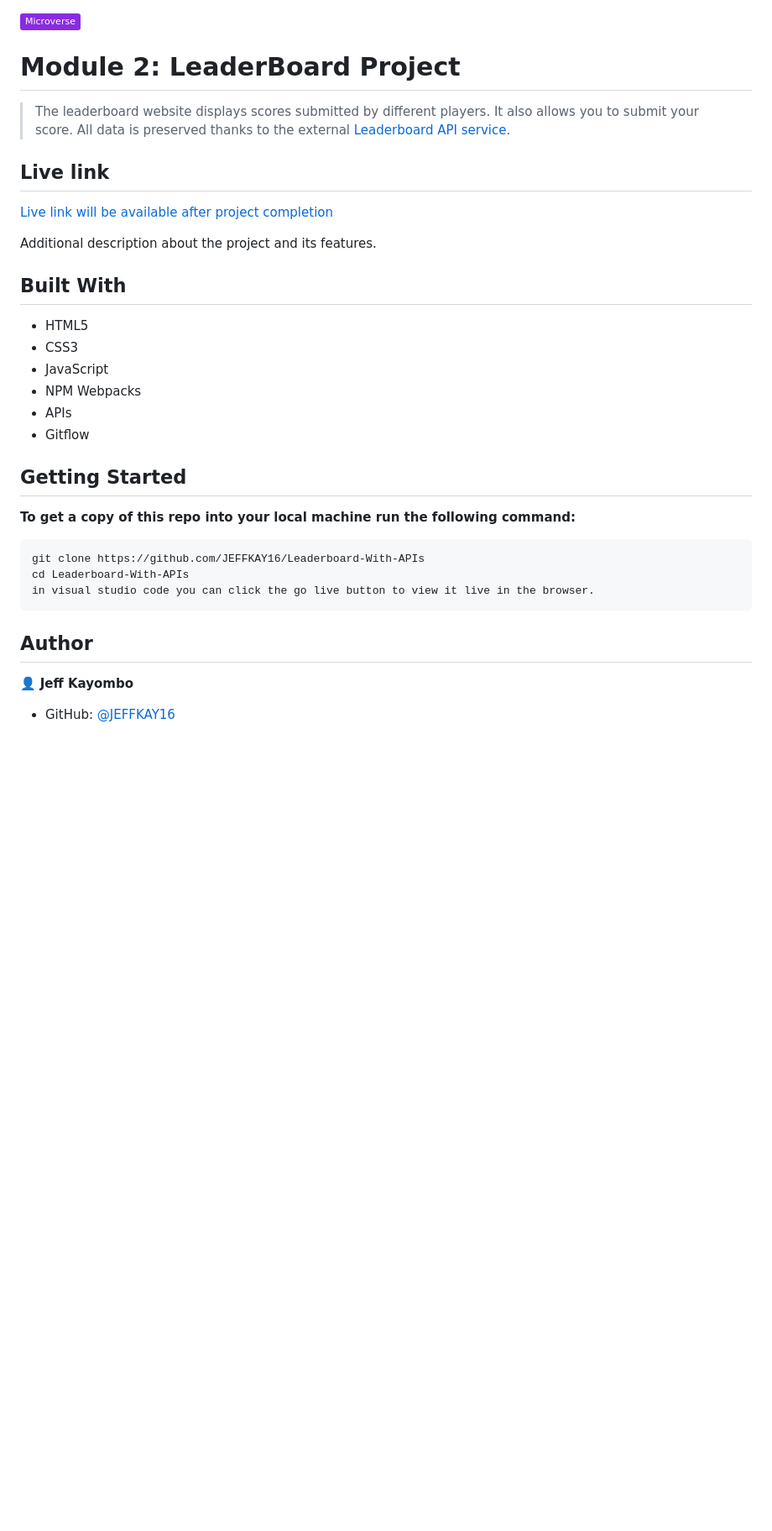
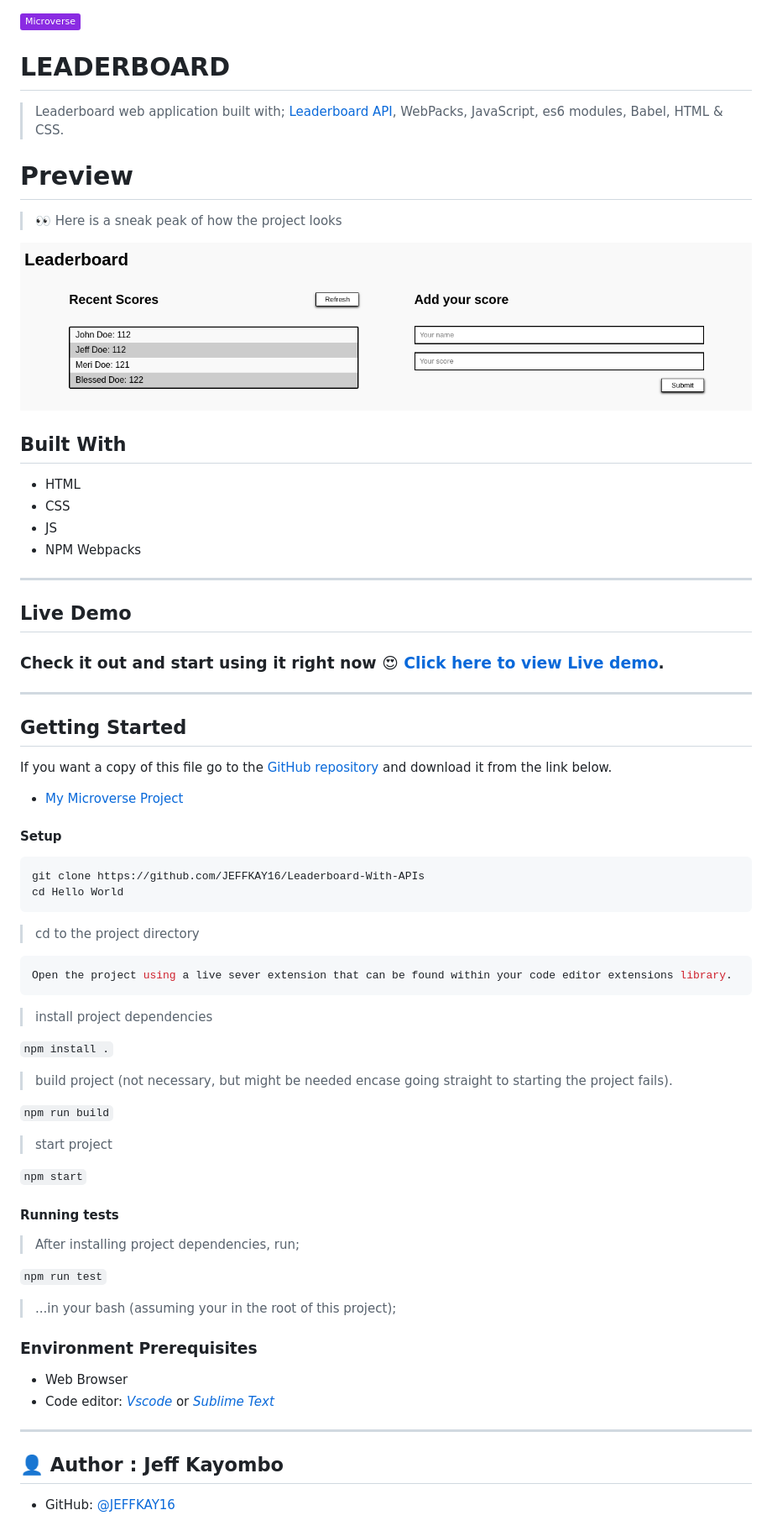
Before and after one commit to JEFFKAY16/Leaderboard-With-APIs, a Markdown page: README.md, the part around the change printed below. Shown: that part at 84% size. Drawn GitHub-style; pictures changed too: leaderboard.png (added); badges without logos; blank space fills up the shorter version.

Commit message:
Updating README.md file as requested by TSA

````diff
--- a/README.md
+++ b/README.md
@@ -1,36 +1,65 @@
 ![](https://img.shields.io/badge/Microverse-blueviolet)
 
-# Module 2: LeaderBoard Project
+# LEADERBOARD
 
-> The leaderboard website displays scores submitted by different players. It also allows you to submit your score. All data is preserved thanks to the external [Leaderboard API service](https://www.notion.so/Leaderboard-API-service-24c0c3c116974ac49488d4eb0267ade3).
+> Leaderboard web application built with; [Leaderboard API](https://www.notion.so/Leaderboard-API-service-24c0c3c116974ac49488d4eb0267ade3), WebPacks, JavaScript, es6 modules, Babel, HTML & CSS.
 
-## Live link
-[Live link will be available after project completion]()
+# Preview
+ > 👀 Here is a sneak peak of how the project looks
 
-Additional description about the project and its features.
-
+![Leaderboard Preview](./leaderboard.png)
 ## Built With
 
-- HTML5
-- CSS3
-- JavaScript
+- HTML
+- CSS
+- JS
 - NPM Webpacks
-- APIs
-- Gitflow
 
+<hr>
+
+## Live Demo
+### Check it out and start using it right now 😍 [Click here to view Live demo](https://zealous-wing-f27d31.netlify.app/).
+
+<hr>
 
 ## Getting Started
+If you want a copy of this file go to the [GitHub repository](https://github.com/JEFFKAY16/Leaderboard-With-APIs) and download it from the link below.
+- [My Microverse Project](https://github.com/JEFFKAY16/Leaderboard-With-APIs)
 
-**To get a copy of this repo into your local machine run the following command:**
+#### Setup
+```bash
+git clone https://github.com/JEFFKAY16/Leaderboard-With-APIs
+cd Hello World
 ```
-git clone https://github.com/JEFFKAY16/Leaderboard-With-APIs
-cd Leaderboard-With-APIs
-in visual studio code you can click the go live button to view it live in the browser.
+>  cd to the project directory
+```bash
+Open the project using a live sever extension that can be found within your code editor extensions library.
 ```
+> install project dependencies
 
-## Author
+  ```npm install .```
 
-👤  **Jeff Kayombo**
+> build project (not necessary, but might be needed encase going straight to starting the project fails).
+
+  ```npm run build```
+
+> start project
+
+  ```npm start```
+
+  #### Running tests
+ > After installing project dependencies, run;
+
+ ```npm run test```
+
+ > ...in your bash (assuming your in the root of this project);
+### Environment Prerequisites
+- Web Browser
+- Code editor: _[Vscode](https://code.visualstudio.com/)_ or _[Sublime Text](https://www.sublimetext.com/)_
+
+<hr>
+
+## 👤 Author : Jeff Kayombo
 
 - GitHub: [@JEFFKAY16](https://github.com/JEFFKAY16)
 
````
Also changed, not shown: other parts of README.md (+4 -6 lines).
